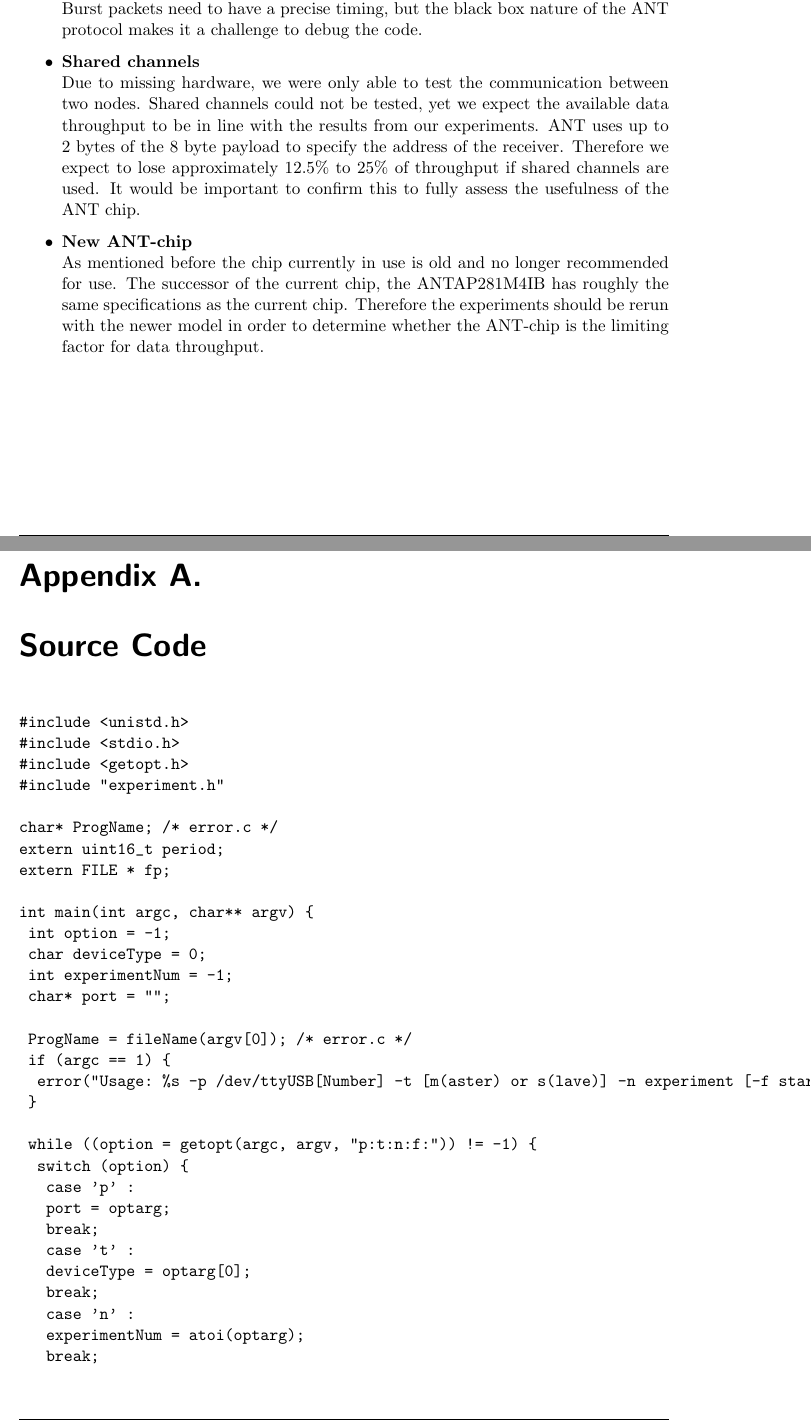
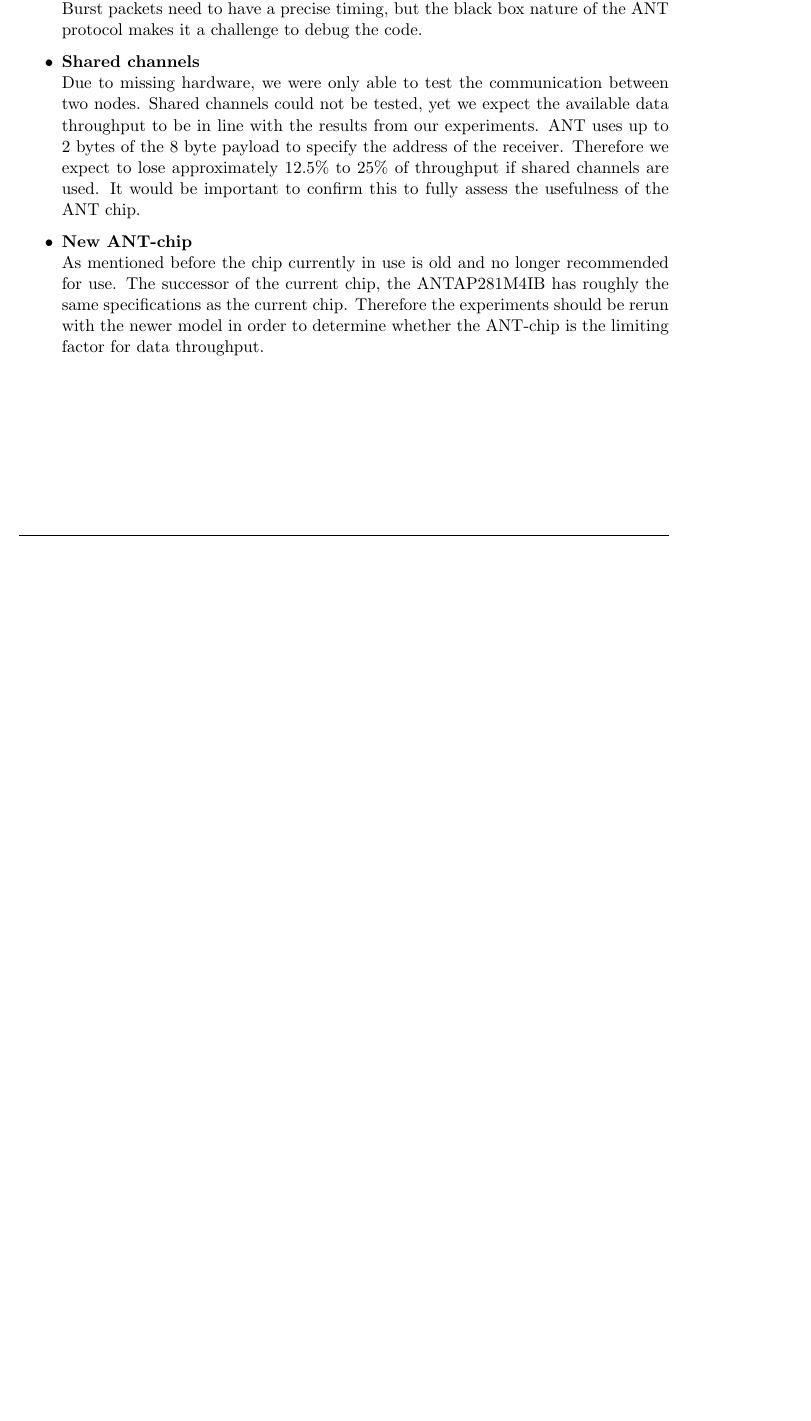
Before and after one commit to Tandrial/AI-SE-Bsc, a LaTeX thesis (Latex/michael_krane_bachelor_thesis.tex, which reads Latex/content/chapters/source.tex): two parts of pages 45 and 47 of 51 before the commit and part of page 45 of 49 after it, the two joined at a grey line, cut so that both start at the same text, the shorter picture padded with empty space. Compiled offline with pdfLaTeX; the source files are stored in an older character set and shown here as Unicode.

Commit message:
removed source file for now, fixed title  page

```diff
--- a/Latex/content/chapters/source.tex
+++ /dev/null
@@ -1,103 +0,0 @@
-\chapter{Source Code}
-\begin{verbatim}
-#include <unistd.h>
-#include <stdio.h>
-#include <getopt.h>
-#include "experiment.h"
-
-char* ProgName; /* error.c */
-extern uint16_t period;
-extern FILE * fp;
-
-int main(int argc, char** argv) {
-	int option = -1;
-	char deviceType = 0;
-	int experimentNum = -1;
-	char* port = "";
-
-	ProgName = fileName(argv[0]); /* error.c */
-	if (argc == 1) {
-		error("Usage: %s -p /dev/ttyUSB[Number] -t [m(aster) or s(lave)] -n experiment [-f start_period]\n", ProgName);
-	}
-
-	while ((option = getopt(argc, argv, "p:t:n:f:")) != -1) {
-		switch (option) {
-			case 'p' :
-			port = optarg;
-			break;
-			case 't' :
-			deviceType = optarg[0];
-			break;
-			case 'n' :
-			experimentNum = atoi(optarg);
-			break;
-			case 'f' :
-			period = atoi(optarg);
-			break;
-			default:
-			exit(EXIT_FAILURE);
-		}
-	}
-
-	if (deviceType != 's' && deviceType != 'm') {
-		error("Wrong deviceType! Must be 'm' or 's' is: %c\n", deviceType);
-	}
-
-	if (strncmp(port, "/dev/ttyUSB", 11)) {
-		error("Port information wrong!");
-	}
-
-	fp = fopen("result.txt", "a");
-	printf("Port = %s\nType = %c\nMessage Period = %d (%f Hz)\n", port, deviceType, period, 32768.0 / period);
-	initANT(port);
-	setTransmitPower(ANT_TRANSMIT_POWER_0DBM);
-
-	switch (experimentNum) {
-		case 1:
-		printf("Experiment 1: Broadcast Data Transfer between two nodes\n");
-		doExperiment1(deviceType);
-		break;
-
-		case 2:
-		printf("Experiment 2: Broadcast Data Transfer between multiple nodes\n");
-		doExperiment2(deviceType);
-		break;
-
-		case 3:
-		printf("Experiment 3: Ackowledge Data Delay\n");
-		doExperiment3(deviceType);
-		break;
-
-		case 4:
-		printf("Experiment 4: Ackowledge Data Transfer between two nodes\n");
-		doExperiment4(deviceType);
-		break;
-
-		case 5:
-		printf("Experiment 5: Communication Distance\n");
-		doExperiment5(deviceType);
-		break;
-
-		case 6:
-		printf("Experiment 6: Burst Data Transfer between two nodes\n");
-		doExperiment6(deviceType);
-		break;
-
-		default:
-		printf("Available Experiments:\n");
-		printf("Experiment 1: Broadcast Data Transfer between two nodes\n");
-		printf("Experiment 2: Broadcast Data Transfer between multiple nodes\n");
-		printf("Experiment 3: Ackowledge Data Delay\n");
-		printf("Experiment 4: Ackowledge Data Transfer between two nodes\n");
-		printf("Experiment 5: Communication Distance\n");
-		printf("Experiment 6: Burst Data Transfer between two nodes\n");
-		error("%d is not a valid experiment! \n", experimentNum);
-
-		break;
-	}
-	flushBuffer();
-	fclose(fp);
-	return EXIT_SUCCESS;
-}
-
-\end{verbatim}
```
Also changed, not shown: Latex/content/chapters/titlePage.tex (+3 -3 lines), Latex/michael_krane_bachelor_thesis.pdf.
